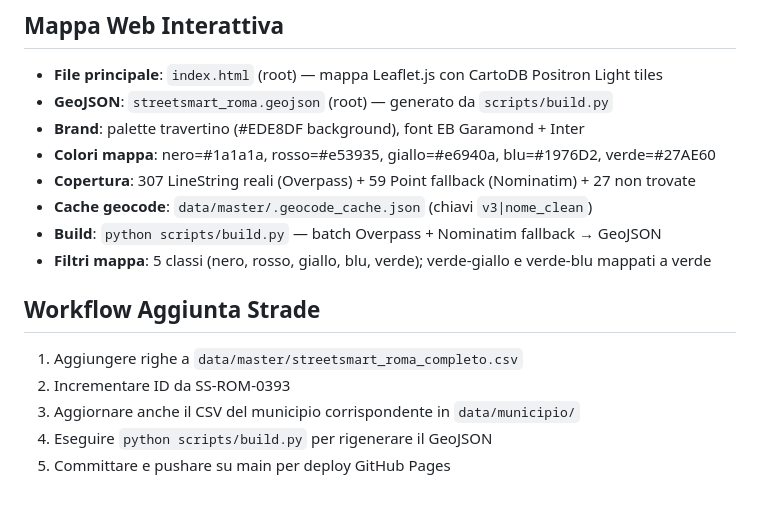
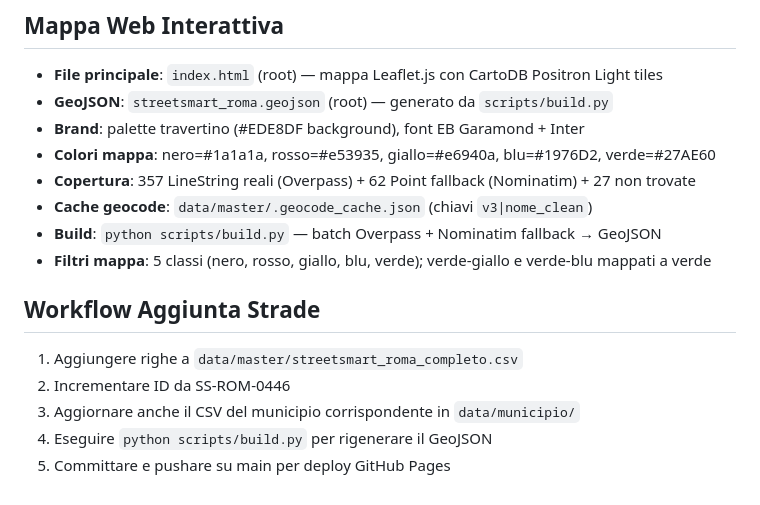
Before and after one commit to nikolaifissenko/streetsmart-volt, a Markdown page: CLAUDE.md, the part around the change. GitHub-like rendering.

Commit message:
Aggiorna CLAUDE.md — copertura 357 LineString, ID da 0446
Co-Authored-By: Claude Sonnet 4.6 <noreply@anthropic.com>
Claude-Session: https://claude.ai/code/session_01Q5RzsLgJeZYpm8JEHcjbP3

```diff
--- a/CLAUDE.md
+++ b/CLAUDE.md
@@ -72,14 +72,14 @@ streetsmart/
 - **GeoJSON**: `streetsmart_roma.geojson` (root) — generato da `scripts/build.py`
 - **Brand**: palette travertino (#EDE8DF background), font EB Garamond + Inter
 - **Colori mappa**: nero=#1a1a1a, rosso=#e53935, giallo=#e6940a, blu=#1976D2, verde=#27AE60
-- **Copertura**: 307 LineString reali (Overpass) + 59 Point fallback (Nominatim) + 27 non trovate
+- **Copertura**: 357 LineString reali (Overpass) + 62 Point fallback (Nominatim) + 27 non trovate
 - **Cache geocode**: `data/master/.geocode_cache.json` (chiavi `v3|nome_clean`)
 - **Build**: `python scripts/build.py` — batch Overpass + Nominatim fallback → GeoJSON
 - **Filtri mappa**: 5 classi (nero, rosso, giallo, blu, verde); verde-giallo e verde-blu mappati a verde
 
 ## Workflow Aggiunta Strade
 1. Aggiungere righe a `data/master/streetsmart_roma_completo.csv`
-2. Incrementare ID da SS-ROM-0393
+2. Incrementare ID da SS-ROM-0446
 3. Aggiornare anche il CSV del municipio corrispondente in `data/municipio/`
 4. Eseguire `python scripts/build.py` per rigenerare il GeoJSON
 5. Committare e pushare su main per deploy GitHub Pages
```
